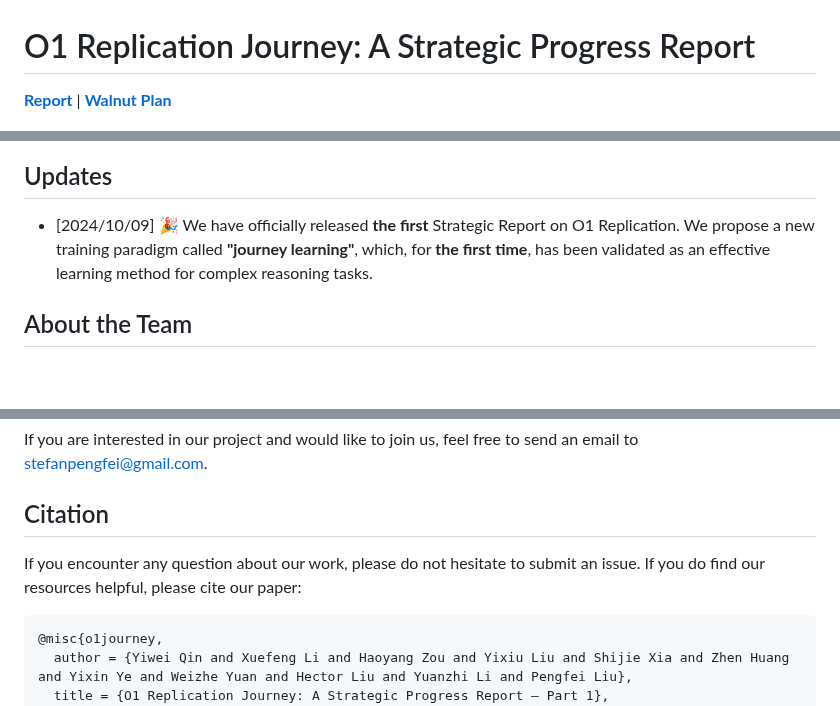
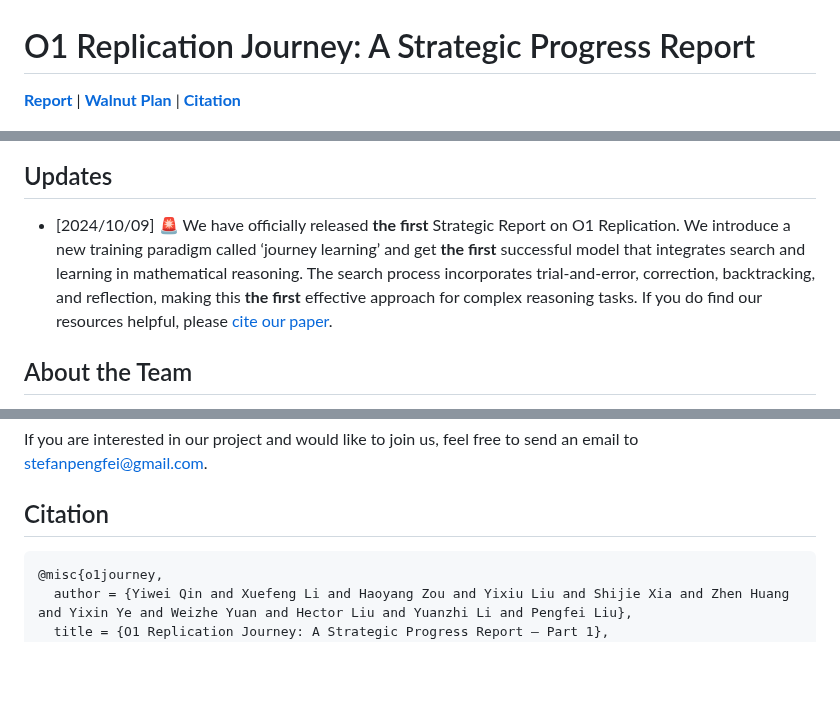
Before and after one commit to GAIR-NLP/O1-Journey, a Markdown page: README.md, 3 parts joined by grey strips. GitHub-like rendering; blank space fills up the shorter version.

````diff
--- a/README.md
+++ b/README.md
@@ -1,12 +1,12 @@
 # O1 Replication Journey: A Strategic Progress Report
-[**Report**](https://github.com/GAIR-NLP/O1-Journey/blob/main/resource/report.pdf) | [**Walnut Plan**](https://gair-nlp.github.io/walnut-plan/)
+[**Report**](https://github.com/GAIR-NLP/O1-Journey/blob/main/resource/report.pdf) | [**Walnut Plan**](https://gair-nlp.github.io/walnut-plan/) | [**Citation**](#citation)
 
 ![](./images/cute_o1.png)
 
 
 ## Updates
 
-- [2024/10/09] 🎉 We have officially released **the first** Strategic Report on O1 Replication. We propose a new training paradigm called **"journey learning"**, which, for **the first time**, has been validated as an effective learning method for complex reasoning tasks.
+- [2024/10/09] 🚨 We have officially released **the first** Strategic Report on O1 Replication. We introduce a new training paradigm called ‘journey learning’ and get **the first** successful model that integrates search and learning in mathematical reasoning. The search process incorporates trial-and-error, correction, backtracking, and reflection, making this **the first** effective approach for complex reasoning tasks. If you do find our resources helpful, please [cite our paper](#citation).
 
 
 ## About the Team
@@ -223,8 +223,6 @@ If you are interested in our project and would like to join us, feel free to sen
 
 ## Citation
 
-If you encounter any question about our work, please do not hesitate to submit an issue. If you do find our resources helpful, please cite our paper:
-
 ```
 @misc{o1journey,
   author = {Yiwei Qin and Xuefeng Li and Haoyang Zou and Yixiu Liu and Shijie Xia and Zhen Huang and Yixin Ye and Weizhe Yuan and Hector Liu and Yuanzhi Li and Pengfei Liu},
````
